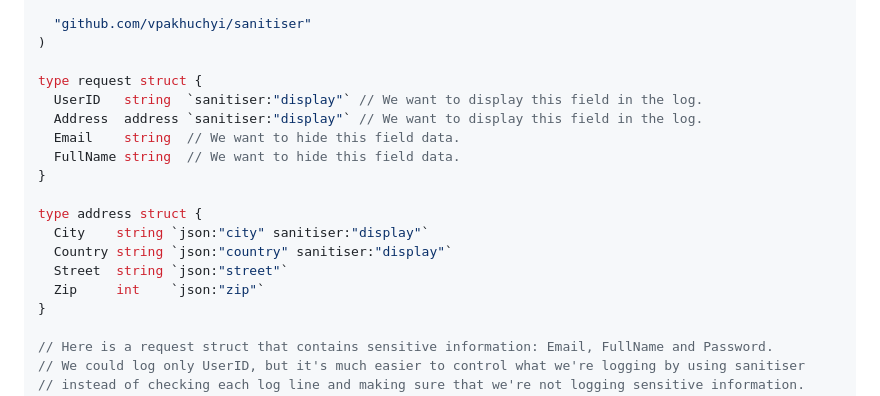
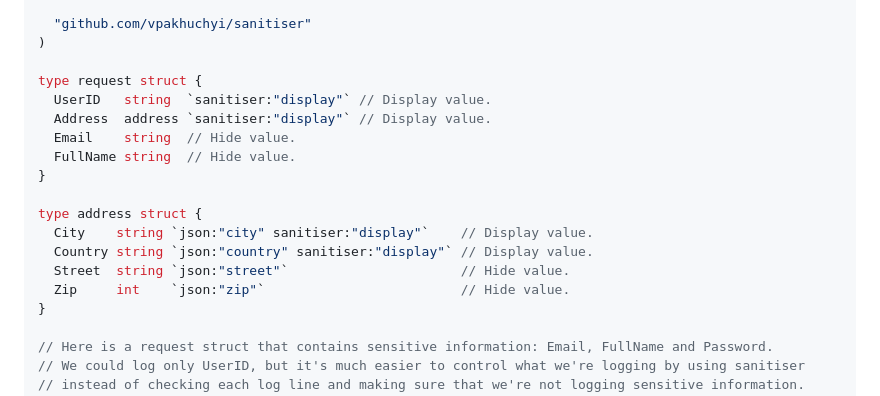
Before and after one commit to vpakhuchyi/censor, a Markdown page: README.md, the part around one of its changes. Rendered like a GitHub page.

Commit message:
chore: update README.md

```diff
--- a/README.md
+++ b/README.md
@@ -43,17 +43,17 @@ import (
 )
 
 type request struct {
-  UserID   string  `sanitiser:"display"` // We want to display this field in the log.
-  Address  address `sanitiser:"display"` // We want to display this field in the log.
-  Email    string  // We want to hide this field data.
-  FullName string  // We want to hide this field data.
+  UserID   string  `sanitiser:"display"` // Display value.
+  Address  address `sanitiser:"display"` // Display value.
+  Email    string  // Hide value.
+  FullName string  // Hide value.
 }
 
 type address struct {
-  City    string `json:"city" sanitiser:"display"`
-  Country string `json:"country" sanitiser:"display"`
-  Street  string `json:"street"`
-  Zip     int    `json:"zip"`
+  City    string `json:"city" sanitiser:"display"`    // Display value.
+  Country string `json:"country" sanitiser:"display"` // Display value.
+  Street  string `json:"street"`                      // Hide value.
+  Zip     int    `json:"zip"`                         // Hide value.
 }
 
 // Here is a request struct that contains sensitive information: Email, FullName and Password.
```
Also changed, not shown: other parts of README.md (+1 -0 lines).
